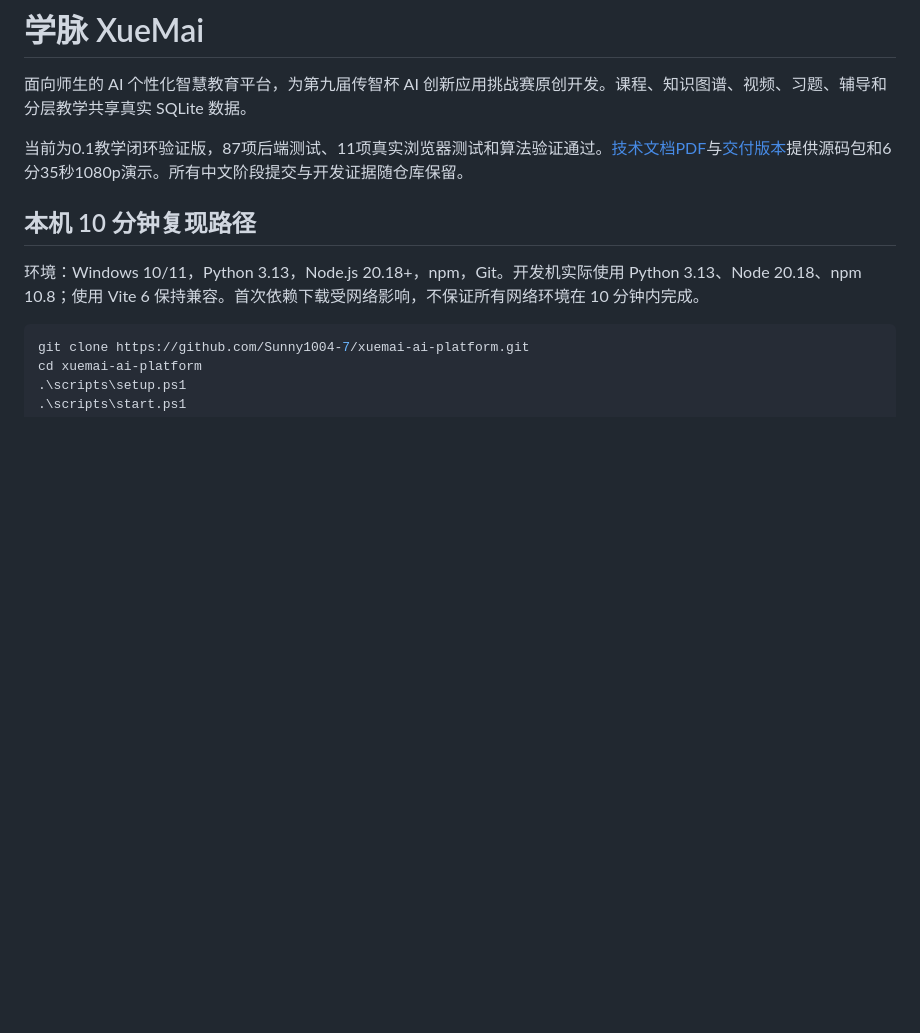
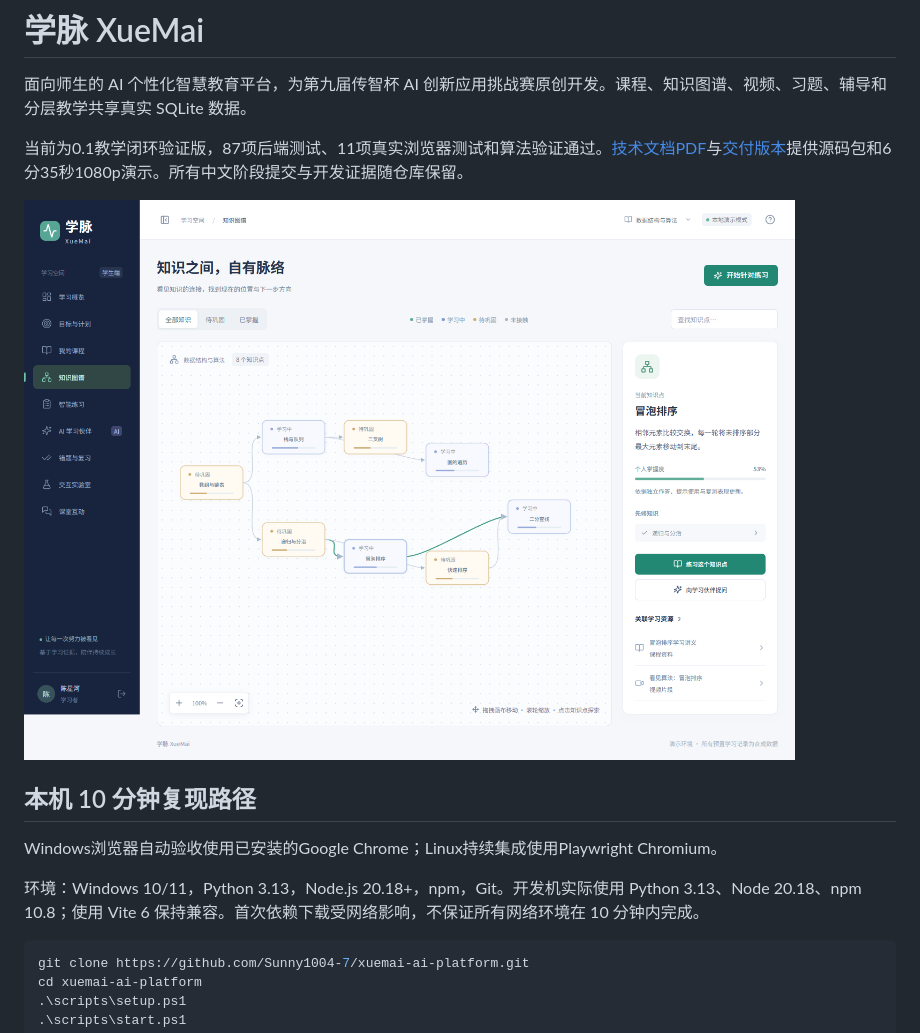
Before and after one commit to Sunny1004-7/xuemai-ai-platform, a Markdown page: README.md, the part around the change. Drawn GitHub-style; pictures changed too: docs/screenshots/knowledge-graph.png (added); blank space fills up the shorter version.

```diff
--- a/README.md
+++ b/README.md
@@ -4,7 +4,11 @@
 
 当前为0.1教学闭环验证版，87项后端测试、11项真实浏览器测试和算法验证通过。[技术文档PDF](docs/deliverables/xuemai-technical-report.pdf)与[交付版本](https://github.com/Sunny1004-7/xuemai-ai-platform/releases/tag/v0.1.0)提供源码包和6分35秒1080p演示。所有中文阶段提交与开发证据随仓库保留。
 
+![学脉课程知识图谱](docs/screenshots/knowledge-graph.png)
+
 ## 本机 10 分钟复现路径
+
+Windows浏览器自动验收使用已安装的Google Chrome；Linux持续集成使用Playwright Chromium。
 
 环境：Windows 10/11，Python 3.13，Node.js 20.18+，npm，Git。开发机实际使用 Python 3.13、Node 20.18、npm 10.8；使用 Vite 6 保持兼容。首次依赖下载受网络影响，不保证所有网络环境在 10 分钟内完成。
 
```
Also changed, not shown: docs/screenshots/student-dashboard.png (added), docs/screenshots/student-mobile.png (added), docs/screenshots/teacher-analytics.png (added), 3 other files.
